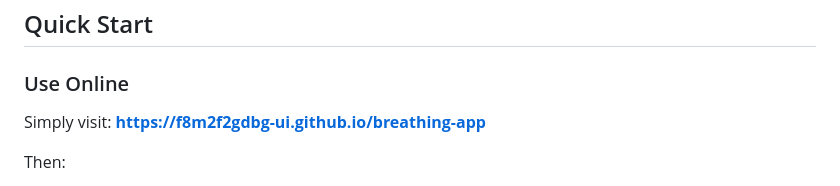
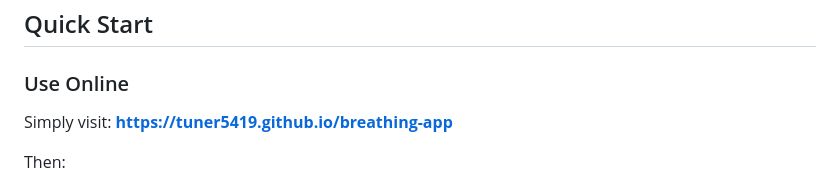
Before and after one commit to tuner5419/breathing-app, a Markdown page: README.md, the part around the change. GitHub-like rendering.

```diff
--- a/README.md
+++ b/README.md
@@ -17,7 +17,7 @@ A guided breathing exercise web app that runs on any device - iPhone, Android, d
 ##  Quick Start
 
 ### Use Online
-Simply visit: **https://f8m2f2gdbg-ui.github.io/breathing-app**
+Simply visit: **https://tuner5419.github.io/breathing-app**
 
 Then:
 1. Click **"Start Exercise"**
```
